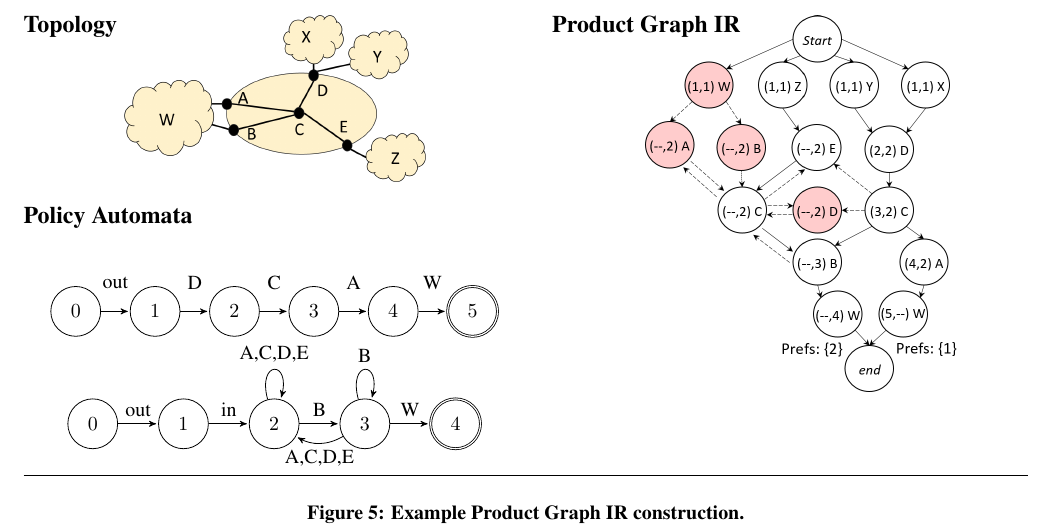
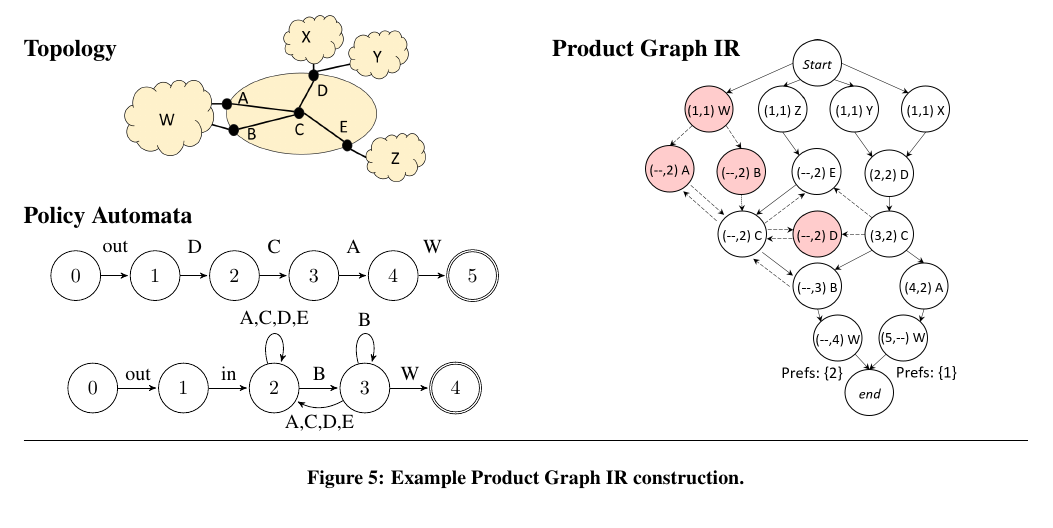
Before and after one commit to rabeckett/propane, a LaTeX paper (paper/paper.tex, which reads paper/compilation.tex): part of page 8 of 15, cut so that both start at the same text. Compiled offline with pdfLaTeX.

Commit message:
edits to 5

```diff
--- a/paper/compilation.tex
+++ b/paper/compilation.tex
@@ -159,12 +159,12 @@ where $\odot$ stands for an arbitrary regular binary operator. Preferences neste
 \begin{figure*}
   \begin{minipage}[t]{.5\linewidth}
   \hdr{\large Topology}{}
-  \vspace*{-1\baselineskip}
+  \vspace*{-2\baselineskip}
 
   \includegraphics[width=.6\columnwidth]{figures/topology}
 
   \hdr{\large Policy Automata}{}
-  \vspace*{1\baselineskip}
+  \vspace*{-0.5\baselineskip}
 
   \begin{tikzpicture}[>=stealth',shorten >=1pt,auto,node distance=1.4cm,minimum size=1cm]
     \state{0}{$0$}{              }{}
```
